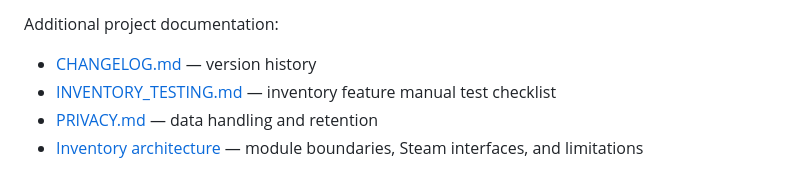
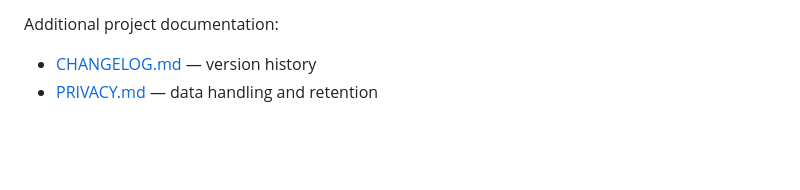
Before and after one commit to iseethattown/steam-page-tools, a Markdown page: README.md, the part around the change. Rendered like a GitHub page; blank space fills up the shorter version.

```diff
--- a/README.md
+++ b/README.md
@@ -129,6 +129,4 @@ Generated `dist/` content and installed dependencies are intentionally not commi
 Additional project documentation:
 
 - [CHANGELOG.md](CHANGELOG.md) — version history
-- [INVENTORY_TESTING.md](INVENTORY_TESTING.md) — inventory feature manual test checklist
 - [PRIVACY.md](PRIVACY.md) — data handling and retention
-- [Inventory architecture](src/features/steam-inventory/README.md) — module boundaries, Steam interfaces, and limitations
```
